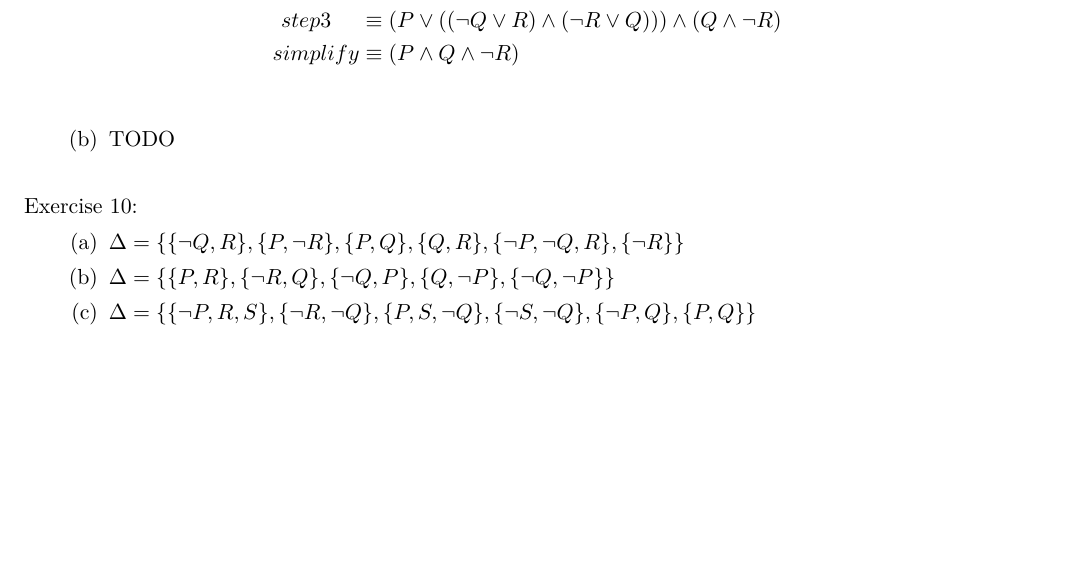
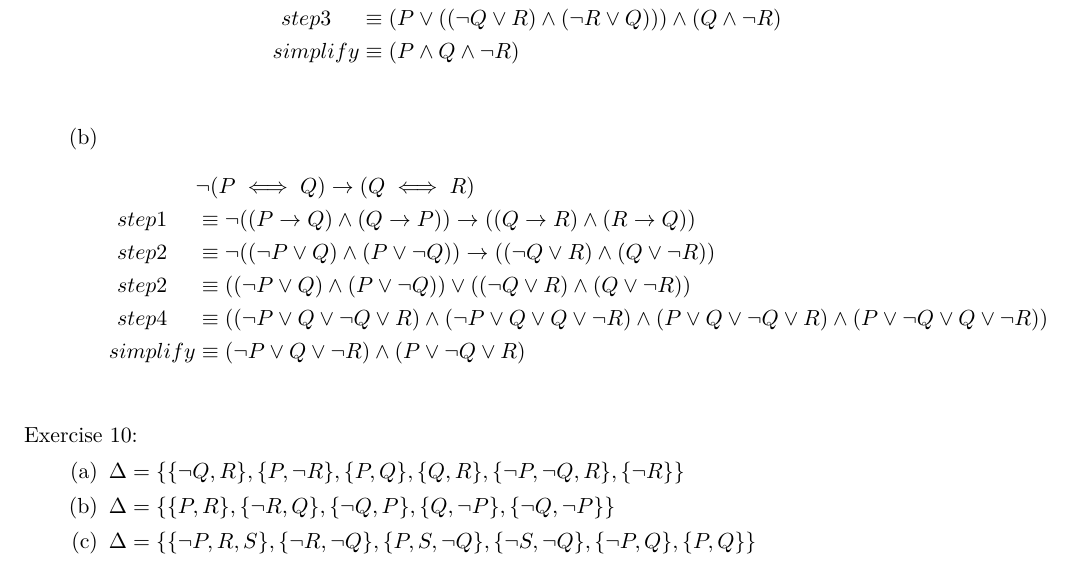
Before and after one commit to ilsenatorov/AI, a LaTeX problem sheet (Assignment3/Assignment3.tex): part of page 1 of 2, cut so that both start at the same text, the shorter picture padded with empty space. Compiled offline with XeLaTeX.

Commit message:
added 9b

```diff
--- a/Assignment3/Assignment3.tex
+++ b/Assignment3/Assignment3.tex
@@ -37,7 +37,15 @@
       simplify  & \equiv (P \land Q \land \neg R) \\
     \end{align*}
 
-    \part TODO
+    \part
+    \begin{align*}
+      &\neg(P \iff Q) \to (Q \iff R) \\
+      step 1 \tab &\equiv \neg((P \to Q) \land ( Q \to P)) \to ((Q \to R) \land (R \to Q)) \\
+      step 2 \tab &\equiv \neg((\neg P \lor Q) \land (P \lor \neg Q)) \to ((\neg Q \lor R) \land (Q \lor \neg R)) \\
+      step 2 \tab &\equiv ((\neg P \lor Q) \land (P \lor \neg Q)) \lor ((\neg Q \lor R) \land (Q \lor \neg R)) \\
+      step 4 \tab &\equiv ((\neg P \lor Q \lor \neg Q \lor R) \land (\neg P \lor Q \lor Q \lor \neg R) \land (P \lor Q \lor \neg Q \lor R) \land (P \lor \neg Q \lor Q \lor \neg R)) \\
+      simplify & \equiv (\neg P \lor Q \lor \neg R) \land (P \lor \neg Q \lor R)
+    \end{align*}
     \end{parts}
 
   \vspace{1em}
```
